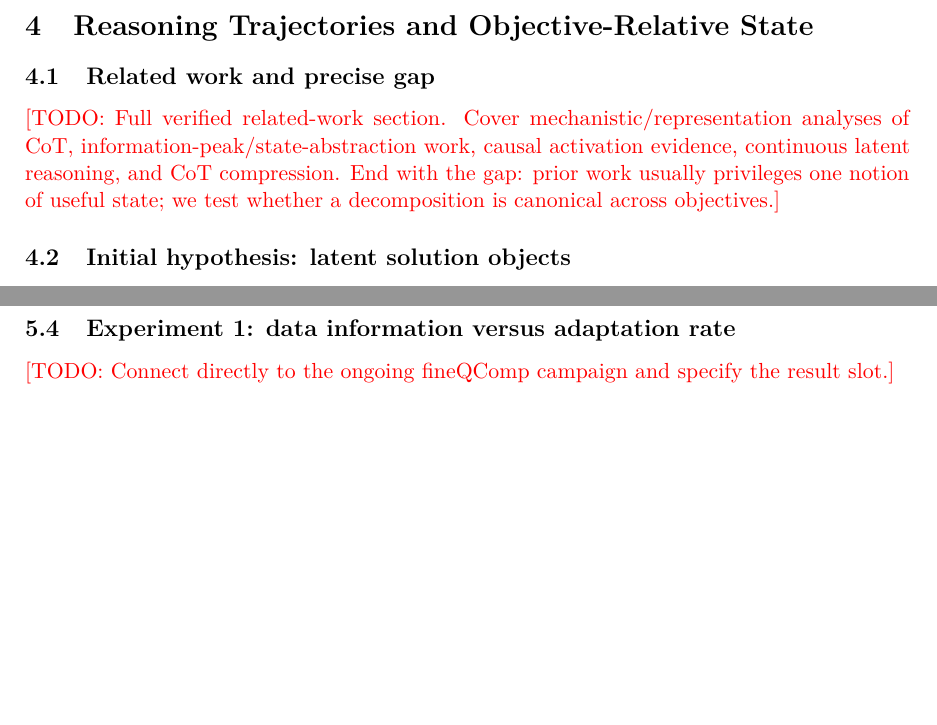
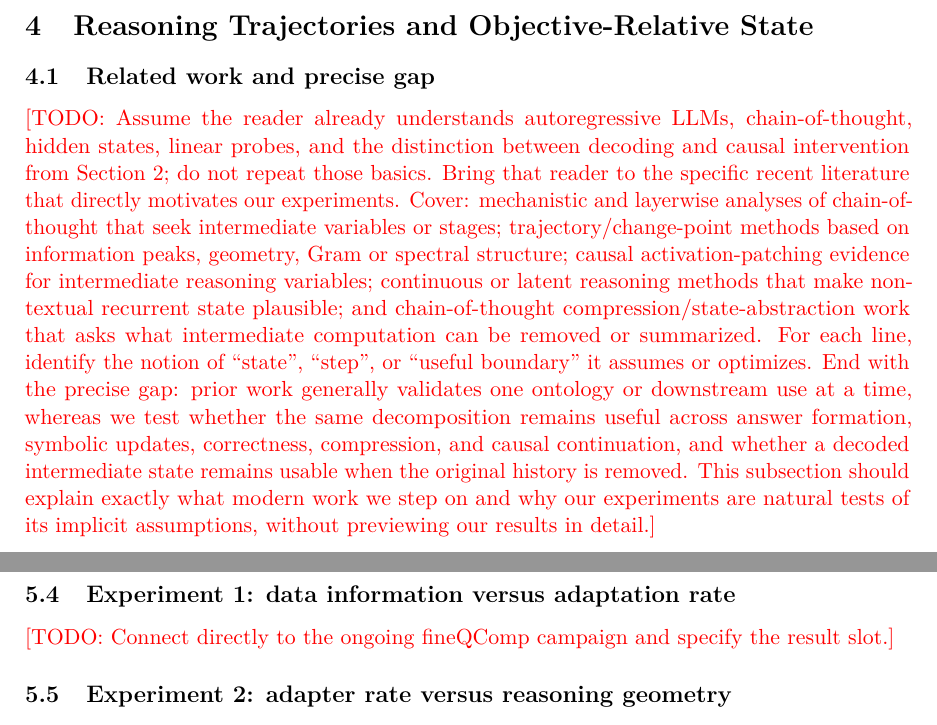
Before and after one commit to joey-david/masters-thesis, a LaTeX paper (main.tex, which reads tex/04_reasoning_trajectories.tex): two parts of pages 6 and 8 of 9 before the commit and two parts of pages 6 and 9 of 9 after it, joined at a grey line, cut so that both start at the same text, the shorter picture padded with empty space. Compiled offline with pdfLaTeX.

Commit message:
Separate reasoning frontier literature from general background

```diff
--- a/tex/04_reasoning_trajectories.tex
+++ b/tex/04_reasoning_trajectories.tex
@@ -2,7 +2,7 @@
 \label{sec:reasoning}
 
 \subsection{Related work and precise gap}
-\TODO{Full verified related-work section. Cover mechanistic/representation analyses of CoT, information-peak/state-abstraction work, causal activation evidence, continuous latent reasoning, and CoT compression. End with the gap: prior work usually privileges one notion of useful state; we test whether a decomposition is canonical across objectives.}
+\TODO{Assume the reader already understands autoregressive LLMs, chain-of-thought, hidden states, linear probes, and the distinction between decoding and causal intervention from Section~\ref{sec:background}; do not repeat those basics. Bring that reader to the specific recent literature that directly motivates our experiments. Cover: mechanistic and layerwise analyses of chain-of-thought that seek intermediate variables or stages; trajectory/change-point methods based on information peaks, geometry, Gram or spectral structure; causal activation-patching evidence for intermediate reasoning variables; continuous or latent reasoning methods that make non-textual recurrent state plausible; and chain-of-thought compression/state-abstraction work that asks what intermediate computation can be removed or summarized. For each line, identify the notion of ``state'', ``step'', or ``useful boundary'' it assumes or optimizes. End with the precise gap: prior work generally validates one ontology or downstream use at a time, whereas we test whether the same decomposition remains useful across answer formation, symbolic updates, correctness, compression, and causal continuation, and whether a decoded intermediate state remains usable when the original history is removed. This subsection should explain exactly what modern work we step on and why our experiments are natural tests of its implicit assumptions, without previewing our results in detail.}
 
 \subsection{Initial hypothesis: latent solution objects}
 \TODO{Explain the motivating idea and why discrete reusable internal updates would be scientifically useful. Preserve the chronology: this was a hypothesis to test, not a conclusion assumed in hindsight.}
```
